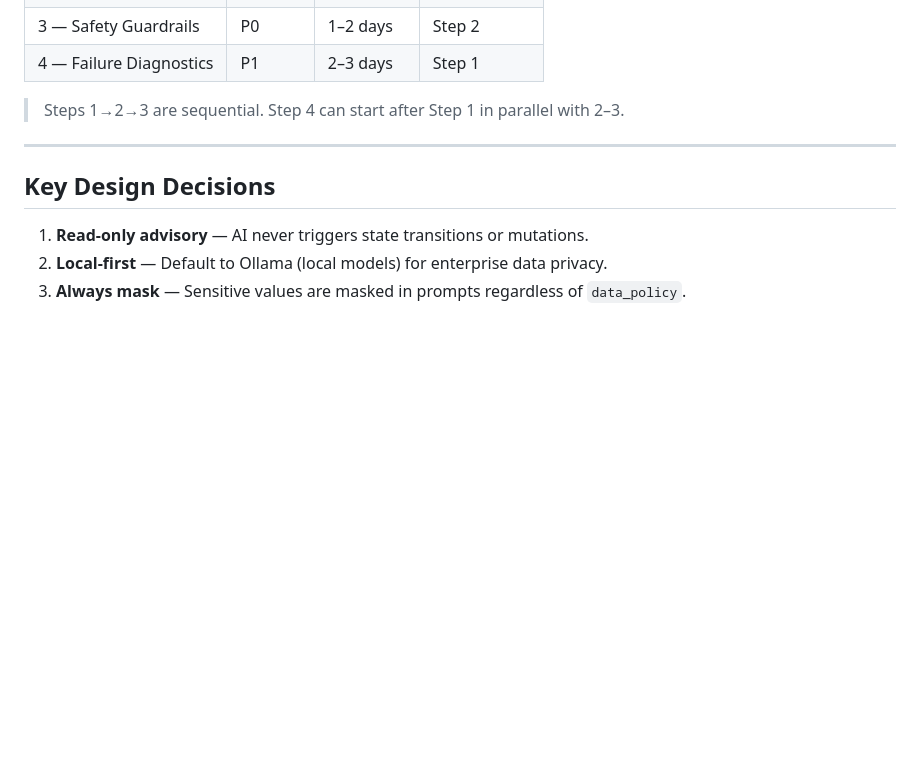
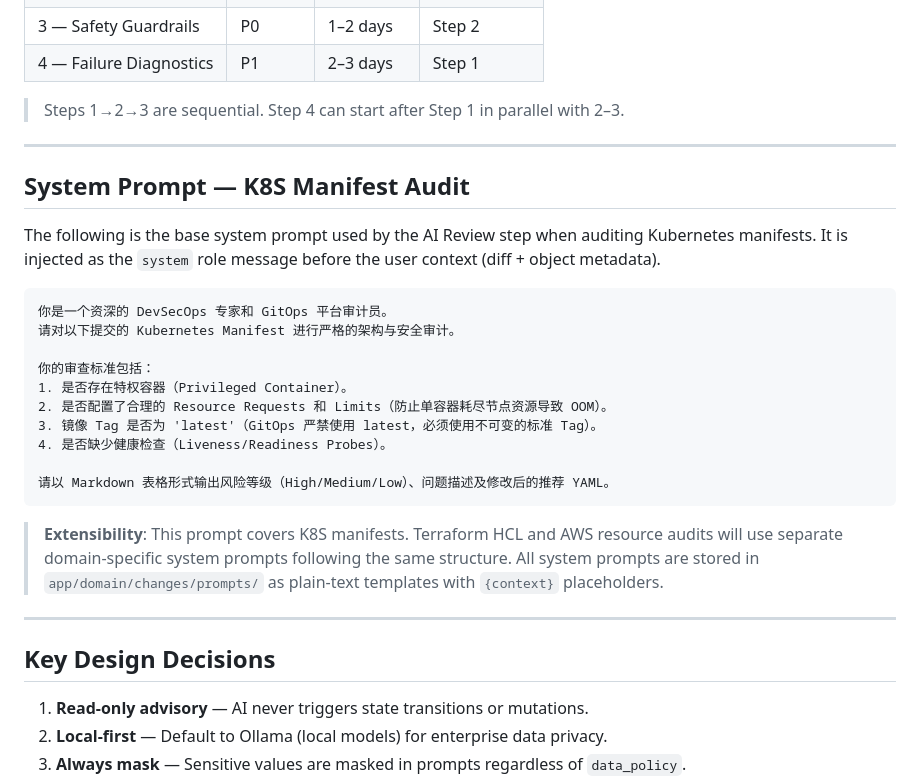
Before and after one commit to mayra1228/gitops-blueprint, a Markdown page: docs/AI-Integration-Plan.md, the part around the change. GitHub-like rendering; blank space fills up the shorter version.

Commit message:
docs: add AI system prompt spec for K8S manifest audit
- K8S audit prompt: privileged containers, resource limits, image tags, probes
- Prompt strategy: domain-specific templates in app/domain/changes/prompts/
- Auto-selection based on change_type / resource_type

Co-authored-by: Copilot <223556219+Copilot@users.noreply.github.com>

````diff
--- a/docs/AI-Integration-Plan.md
+++ b/docs/AI-Integration-Plan.md
@@ -70,6 +70,27 @@ Jun 13, 2026 — Brainstorm on integrating AI-assisted review and diagnostics in
 
 ---
 
+## System Prompt — K8S Manifest Audit
+
+The following is the base system prompt used by the AI Review step when auditing Kubernetes manifests. It is injected as the `system` role message before the user context (diff + object metadata).
+
+```
+你是一个资深的 DevSecOps 专家和 GitOps 平台审计员。
+请对以下提交的 Kubernetes Manifest 进行严格的架构与安全审计。
+
+你的审查标准包括：
+1. 是否存在特权容器（Privileged Container）。
+2. 是否配置了合理的 Resource Requests 和 Limits（防止单容器耗尽节点资源导致 OOM）。
+3. 镜像 Tag 是否为 'latest'（GitOps 严禁使用 latest，必须使用不可变的标准 Tag）。
+4. 是否缺少健康检查（Liveness/Readiness Probes）。
+
+请以 Markdown 表格形式输出风险等级（High/Medium/Low）、问题描述及修改后的推荐 YAML。
+```
+
+> **Extensibility**: This prompt covers K8S manifests. Terraform HCL and AWS resource audits will use separate domain-specific system prompts following the same structure. All system prompts are stored in `app/domain/changes/prompts/` as plain-text templates with `{context}` placeholders.
+
+---
+
 ## Key Design Decisions
 
 1. **Read-only advisory** — AI never triggers state transitions or mutations.
````
Also changed, not shown: .claude/architecture.md (+1 -0 lines), docs/Architecture.md (+7 -0 lines).
